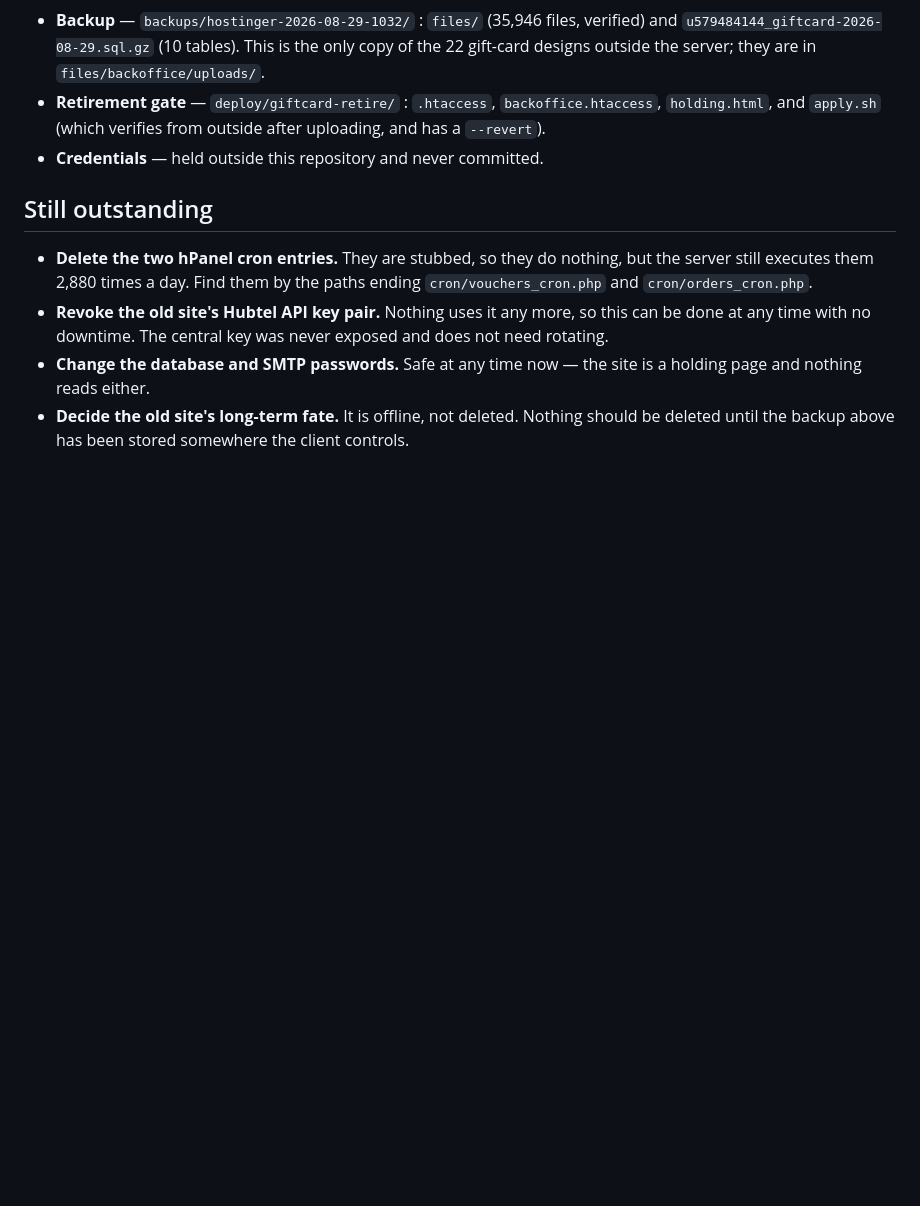
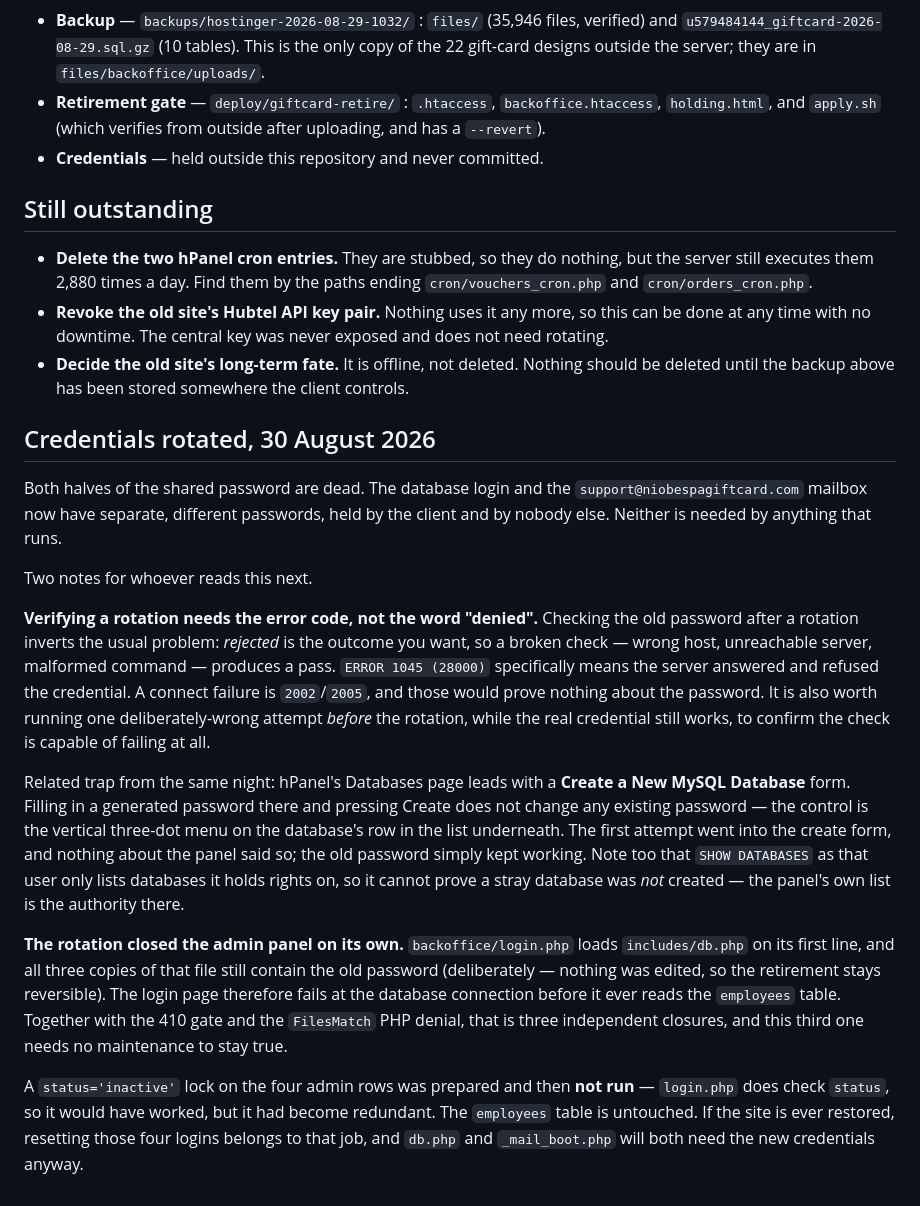
Before and after one commit to anirudhatalmale6-alt/niobe-spa-integration, a Markdown page: docs/giftcard-retirement.md, the part around the change. GitHub-like rendering; blank space fills up the shorter version.

Commit message:
docs: record credential rotation, and how a rotation gets verified
Both halves of the shared password are rotated and confirmed dead.

Two things worth writing down rather than just doing:

Verifying a rotation inverts the usual test problem. Rejected is the
outcome you want, so a broken check passes. Distinguish on the error
code: 1045 means the server answered and refused the credential, where
2002/2005 is a connect failure and proves nothing about the password.
The first attempt had silently gone into hPanel's create-a-new-database
form, which changes no existing password and says so nowhere; the old
credential simply kept working.

The rotation also closed the admin panel by itself: login.php loads
db.php on its first line, and all three copies still hold the dead
password, so it fails at connect before reading the employees table.
The prepared status=inactive lock was therefore not run, and the
employees table is untouched.

```diff
--- a/docs/giftcard-retirement.md
+++ b/docs/giftcard-retirement.md
@@ -242,7 +242,42 @@ default, grep the live environment and read the number off the running page.**
 - **Revoke the old site's Hubtel API key pair.** Nothing uses it any more, so this can
   be done at any time with no downtime. The central key was never exposed and does not
   need rotating.
-- **Change the database and SMTP passwords.** Safe at any time now — the site is a
-  holding page and nothing reads either.
 - **Decide the old site's long-term fate.** It is offline, not deleted. Nothing should
   be deleted until the backup above has been stored somewhere the client controls.
+
+## Credentials rotated, 30 August 2026
+
+Both halves of the shared password are dead. The database login and the
+`support@niobespagiftcard.com` mailbox now have separate, different passwords, held by
+the client and by nobody else. Neither is needed by anything that runs.
+
+Two notes for whoever reads this next.
+
+**Verifying a rotation needs the error code, not the word "denied".** Checking the old
+password after a rotation inverts the usual problem: *rejected* is the outcome you want,
+so a broken check — wrong host, unreachable server, malformed command — produces a pass.
+`ERROR 1045 (28000)` specifically means the server answered and refused the credential.
+A connect failure is `2002`/`2005`, and those would prove nothing about the password. It
+is also worth running one deliberately-wrong attempt *before* the rotation, while the
+real credential still works, to confirm the check is capable of failing at all.
+
+Related trap from the same night: hPanel's Databases page leads with a **Create a New
+MySQL Database** form. Filling in a generated password there and pressing Create does not
+change any existing password — the control is the vertical three-dot menu on the database's
+row in the list underneath. The first attempt went into the create form, and nothing
+about the panel said so; the old password simply kept working. Note too that
+`SHOW DATABASES` as that user only lists databases it holds rights on, so it cannot prove
+a stray database was *not* created — the panel's own list is the authority there.
+
+**The rotation closed the admin panel on its own.** `backoffice/login.php` loads
+`includes/db.php` on its first line, and all three copies of that file still contain the
+old password (deliberately — nothing was edited, so the retirement stays reversible). The
+login page therefore fails at the database connection before it ever reads the `employees`
+table. Together with the 410 gate and the `FilesMatch` PHP denial, that is three
+independent closures, and this third one needs no maintenance to stay true.
+
+A `status='inactive'` lock on the four admin rows was prepared and then **not run** —
+`login.php` does check `status`, so it would have worked, but it had become redundant.
+The `employees` table is untouched. If the site is ever restored, resetting those four
+logins belongs to that job, and `db.php` and `_mail_boot.php` will both need the new
+credentials anyway.
```
